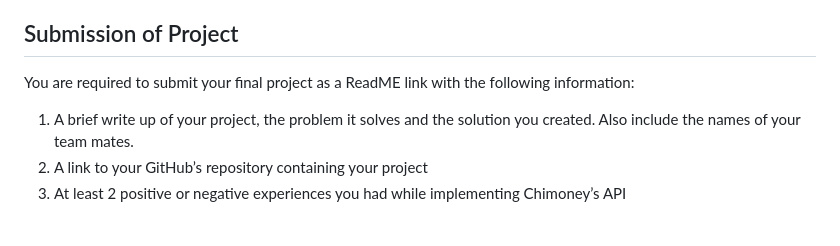
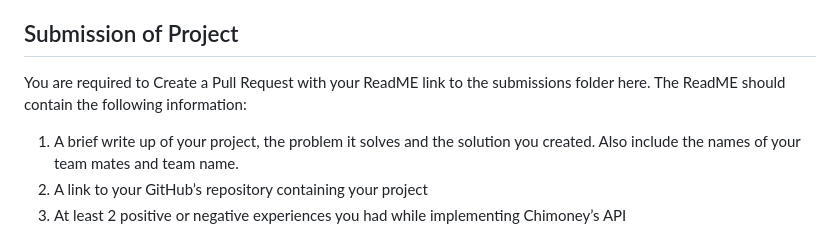
Before and after one commit to Chimoney/Chimoney-SpaceYaTech-Hackathon, a Markdown page: README.md, the part around the change. Rendered like a GitHub page.

```diff
--- a/README.md
+++ b/README.md
@@ -43,8 +43,8 @@ We have exciting prizes lined up for the most outstanding solutions, including c
 
 ## Submission of Project
 
-You are required to submit your final project as a ReadME link with the following information:
-1. A brief write up of your project, the problem it solves and the solution you created. Also include the names of your team mates.
+You are required to Create a Pull Request with your ReadME link to the submissions folder here. The ReadME should contain the following information:
+1. A brief write up of your project, the problem it solves and the solution you created. Also include the names of your team mates and team name.
 2. A link to your GitHub’s repository containing your project
 3. At least 2 positive or negative experiences you had while implementing Chimoney’s API
 
```
